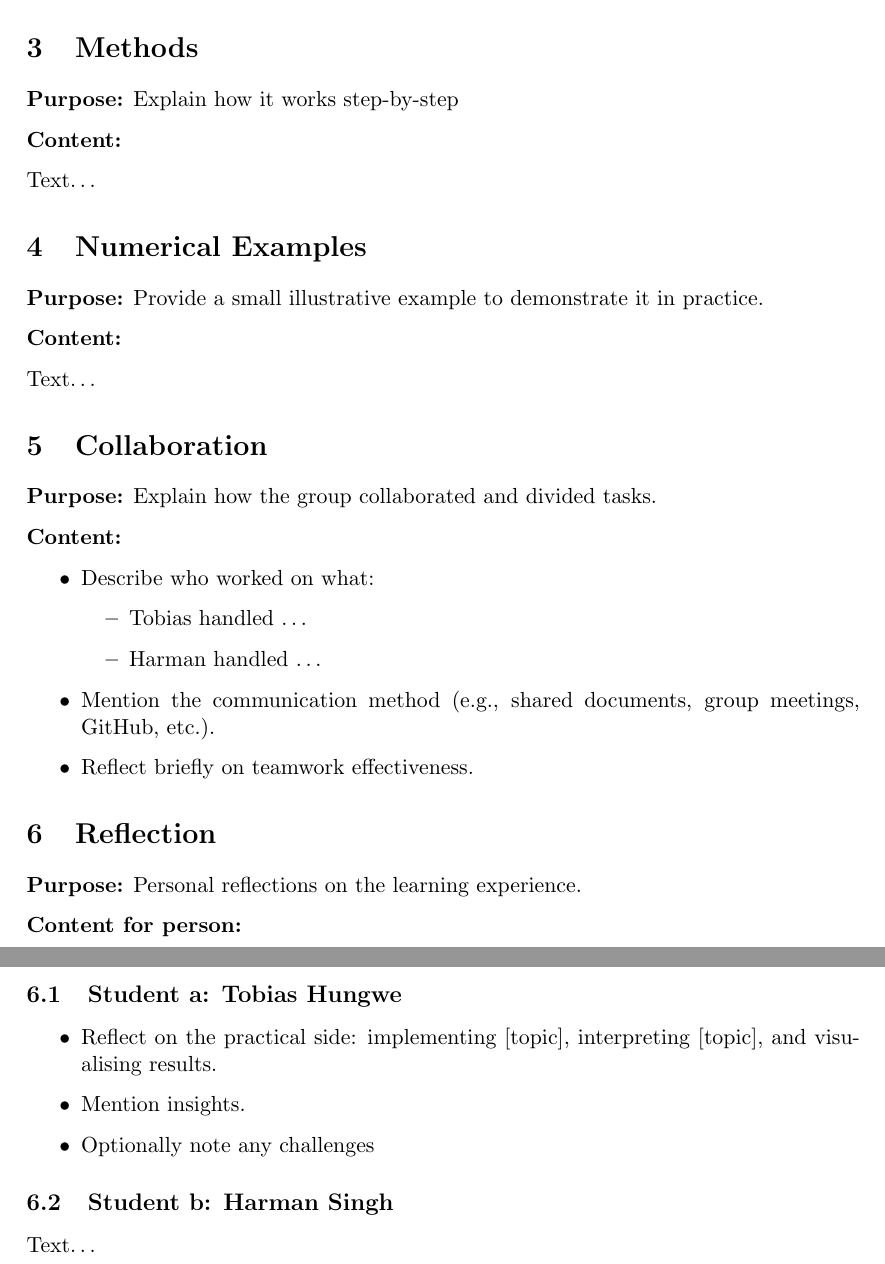
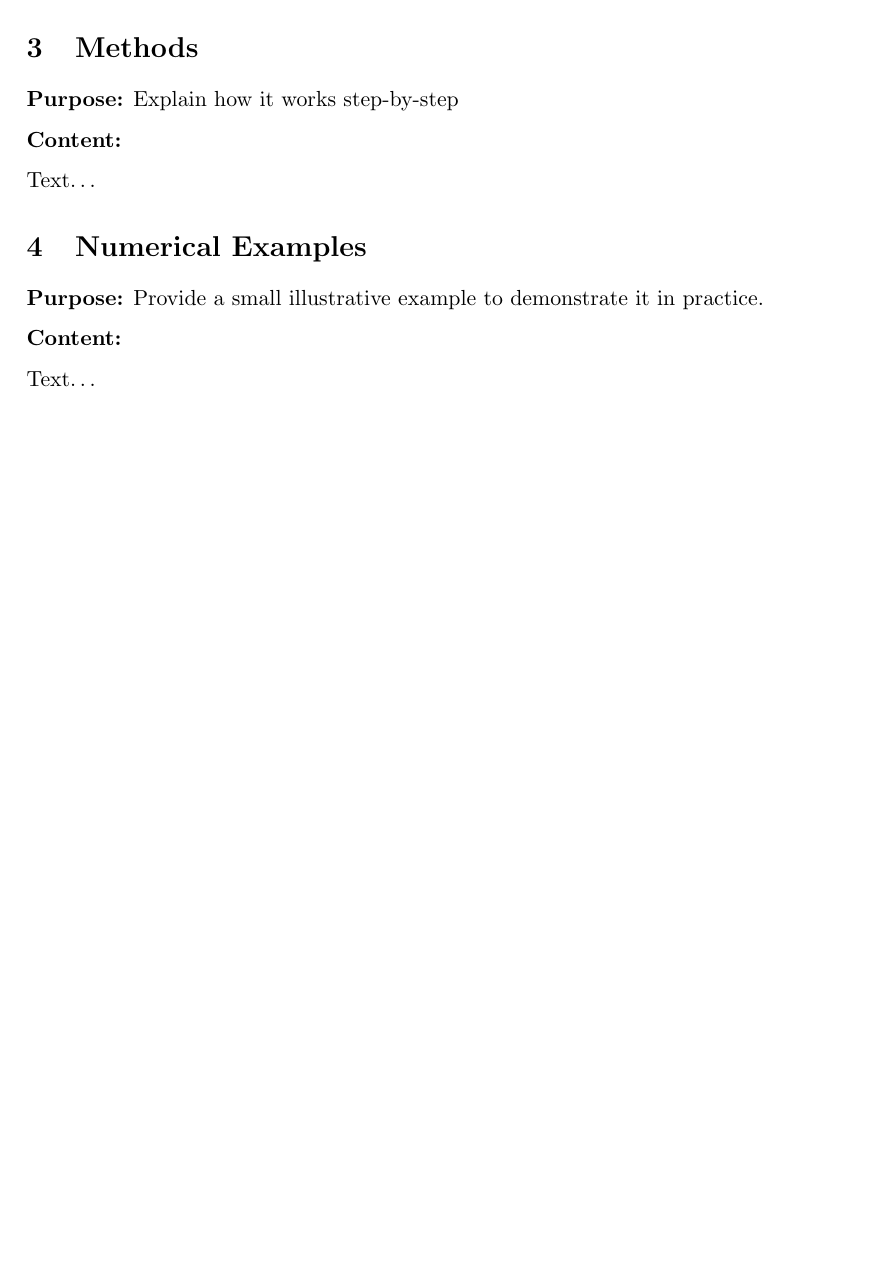
Before and after one commit to Harmxn02/M4ML-Project, a LaTeX document (Tobias/C-DNN.tex): two parts of pages 2 and 3 of 4 before the commit and part of page 2 of 3 after it, the two joined at a grey line, cut so that both start at the same text, the shorter picture padded with empty space. Compiled offline with pdfLaTeX.

Commit message:
(restructure) move references to 1 file, and move collaboration/reflection parts to main file

```diff
--- a/Tobias/C-DNN.tex
+++ b/Tobias/C-DNN.tex
@@ -52,40 +52,6 @@ Text\ldots
 
 Text\ldots
 
-\section{Collaboration}
-
-\textbf{Purpose:} Explain how the group collaborated and divided tasks.
-
-\textbf{Content:}
-
-\begin{itemize}
-	\item Describe who worked on what:
-	\begin{itemize}
-		\item Tobias handled \ldots
-		\item Harman handled \ldots
-	\end{itemize}
-	\item Mention the communication method (e.g., shared documents, group meetings, GitHub, etc.).
-	\item Reflect briefly on teamwork effectiveness.
-\end{itemize}
-
-\section{Reflection}
-
-\textbf{Purpose:} Personal reflections on the learning experience.
-
-\textbf{Content for person:}
-
-\subsection{Student a: Tobias Hungwe}
-
-\begin{itemize}
-	\item Reflect on the practical side: implementing [topic], interpreting [topic], and visualising results.
-	\item Mention insights.
-	\item Optionally note any challenges
-\end{itemize}
-
-\subsection{Student b: Harman Singh}
-
-Text\ldots
-
 
 
 
```
Also changed, not shown: Harman/LA-EEPCA.tex (+1 -40 lines), project-TobiasHungweHarmanSingh-EN.tex (+2 -17 lines), references.bib (renamed from Harman/references.bib, +0 -8 lines), Harman/LA-EEPCA.pdf, Tobias/C-DNN.pdf, project-TobiasHungweHarmanSingh-EN.pdf, Tobias/C-DNN.tex (4 more changed lines).
